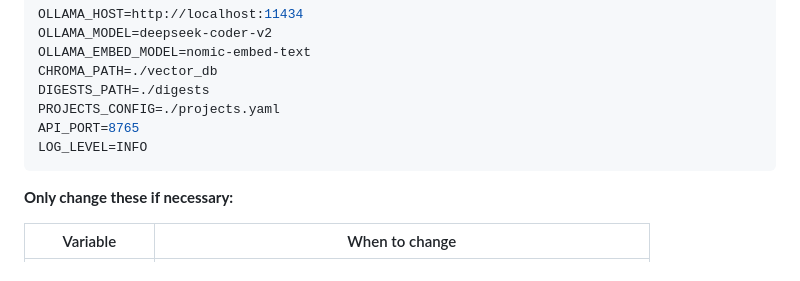
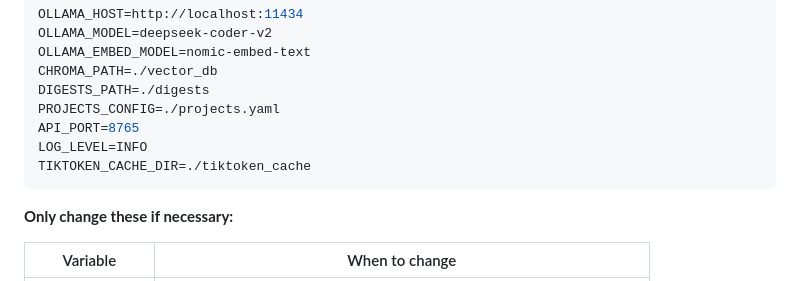
Before and after one commit to maddscorpian/code-agent, a Markdown page: GUIDE.md, the part around the change. Drawn GitHub-style.

````diff
--- a/GUIDE.md
+++ b/GUIDE.md
@@ -279,6 +279,7 @@ DIGESTS_PATH=./digests
 PROJECTS_CONFIG=./projects.yaml
 API_PORT=8765
 LOG_LEVEL=INFO
+TIKTOKEN_CACHE_DIR=./tiktoken_cache
 ```
 
 **Only change these if necessary:**
````
